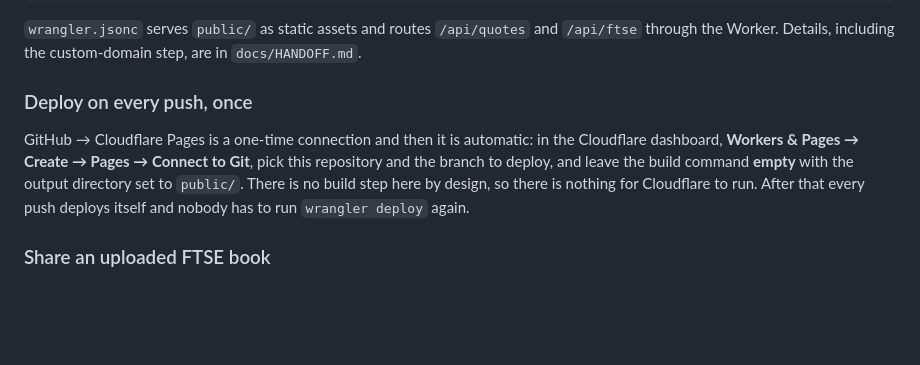
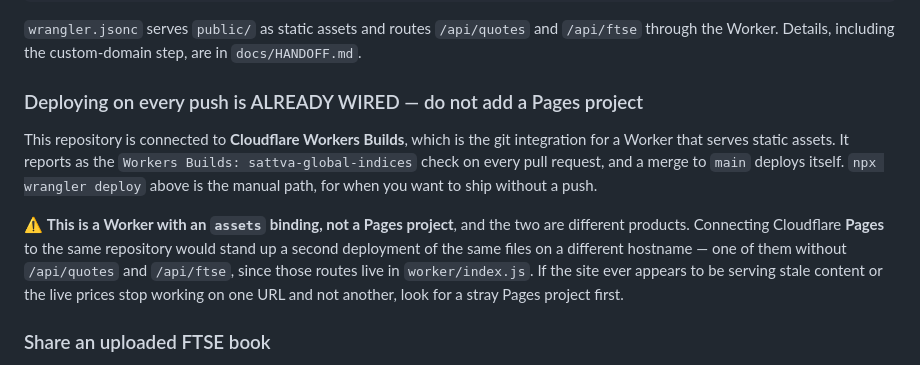
Before and after one commit to techmuns/Sattva-Global-Indices, a Markdown page: README.md, the part around the change. Rendered like a GitHub page; blank space fills up the shorter version.

Commit message:
Correct the deploy note: Workers Builds is already connected, and Pages is not the same product
Opening the pull request showed a `Workers Builds: sattva-global-indices` check
already running on it, so the git integration this repo needs is in place and
the README's "connect Cloudflare Pages" instruction was both redundant and
wrong. This is a Worker with an `assets` binding; Pages is a different product,
and pointing it at the same repository would stand up a second copy of the site
on another hostname WITHOUT /api/quotes or /api/ftse, because those routes live
in worker/index.js.

The one-time setup that is genuinely still outstanding is the FTSE_BOOK KV
namespace, and that section is unchanged.

Co-Authored-By: Claude Opus 5 <noreply@anthropic.com>
Claude-Session: https://claude.ai/code/session_01JdAijS5b4uVFaRL3gpjznv

```diff
--- a/README.md
+++ b/README.md
@@ -138,13 +138,18 @@ npx wrangler deploy
 `wrangler.jsonc` serves `public/` as static assets and routes `/api/quotes` and `/api/ftse` through
 the Worker. Details, including the custom-domain step, are in `docs/HANDOFF.md`.
 
-### Deploy on every push, once
+### Deploying on every push is ALREADY WIRED — do not add a Pages project
 
-GitHub → Cloudflare Pages is a one-time connection and then it is automatic: in the Cloudflare
-dashboard, **Workers & Pages → Create → Pages → Connect to Git**, pick this repository and the branch
-to deploy, and leave the build command **empty** with the output directory set to `public/`. There is
-no build step here by design, so there is nothing for Cloudflare to run. After that every push
-deploys itself and nobody has to run `wrangler deploy` again.
+This repository is connected to **Cloudflare Workers Builds**, which is the git integration for a
+Worker that serves static assets. It reports as the `Workers Builds: sattva-global-indices` check on
+every pull request, and a merge to `main` deploys itself. `npx wrangler deploy` above is the manual
+path, for when you want to ship without a push.
+
+⚠ **This is a Worker with an `assets` binding, not a Pages project**, and the two are different
+products. Connecting Cloudflare **Pages** to the same repository would stand up a second deployment
+of the same files on a different hostname — one of them without `/api/quotes` and `/api/ftse`, since
+those routes live in `worker/index.js`. If the site ever appears to be serving stale content or the
+live prices stop working on one URL and not another, look for a stray Pages project first.
 
 ### Share an uploaded FTSE book
 
```
